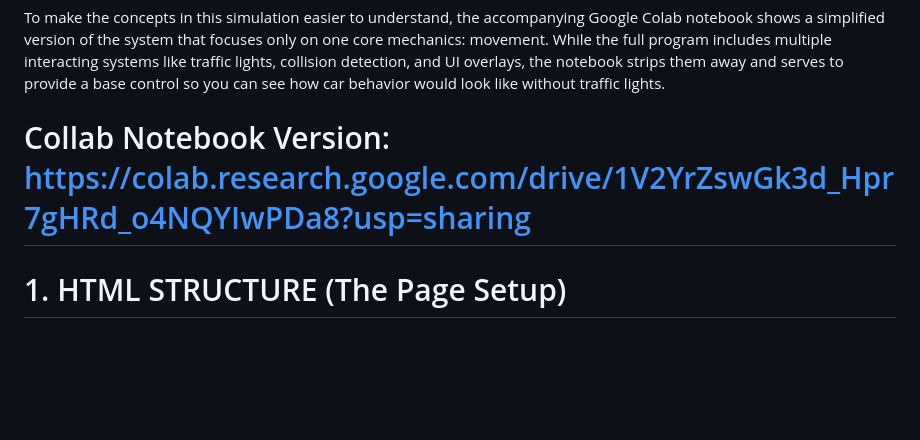
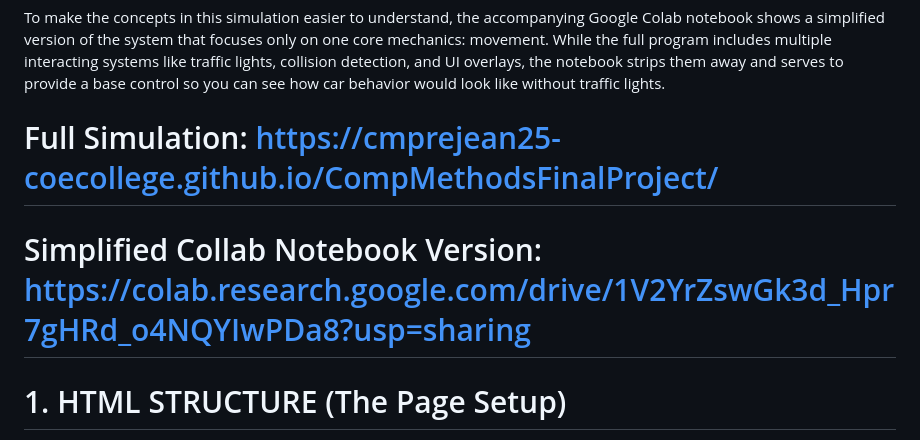
Before and after one commit to cmprejean25-coecollege/CompMethodsFinalProject, a Markdown page: README.md, the part around the change. GitHub-like rendering; blank space fills up the shorter version.

Commit message:
Update links in README for full simulation and notebook

```diff
--- a/README.md
+++ b/README.md
@@ -3,7 +3,9 @@ This ReadMe helps explain every part of the traffic simulation code in detail. T
 
 To make the concepts in this simulation easier to understand, the accompanying Google Colab notebook shows a simplified version of the system that focuses only on one core mechanics: movement. While the full program includes multiple interacting systems like traffic lights, collision detection, and UI overlays, the notebook strips them away and serves to provide a base control so you can see how car behavior would look like without traffic lights.
 
- # Collab Notebook Version: https://colab.research.google.com/drive/1V2YrZswGk3d_Hpr7gHRd_o4NQYIwPDa8?usp=sharing
+ # Full Simulation: https://cmprejean25-coecollege.github.io/CompMethodsFinalProject/
+
+ # Simplified Collab Notebook Version: https://colab.research.google.com/drive/1V2YrZswGk3d_Hpr7gHRd_o4NQYIwPDa8?usp=sharing
 
  # 1. HTML STRUCTURE (The Page Setup)
 html
```
